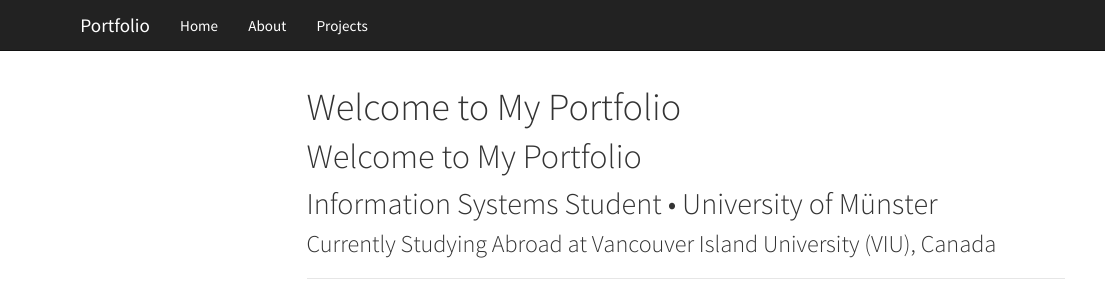
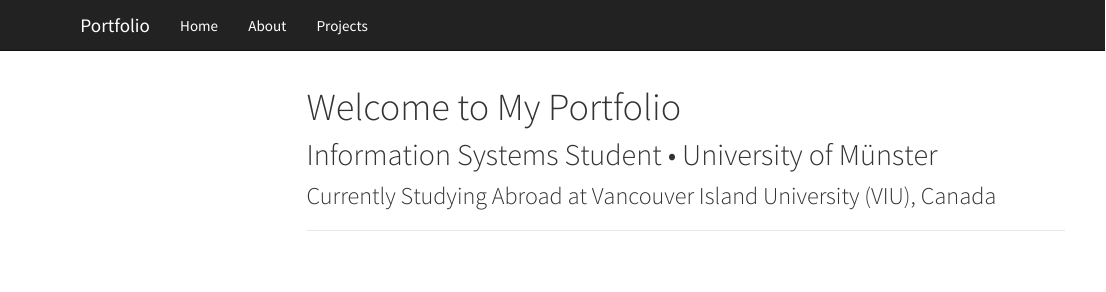
Before and after one commit to WichernG/portfolio, an R Markdown document (index.Rmd): the page in a window 1100 px wide, from its top. Rendered offline with R 4.5, knitr and Pandoc, with nearby package versions; menus at the side of the page are left out.

Commit message:
Update portfolio content in index.Rmd

```diff
--- a/index.Rmd
+++ b/index.Rmd
@@ -2,7 +2,6 @@
 ---
 title: "Welcome to My Portfolio"
 ---
-# Welcome to My Portfolio
 
 ## Information Systems Student • University of Münster
 ### Currently Studying Abroad at Vancouver Island University (VIU), Canada
```
